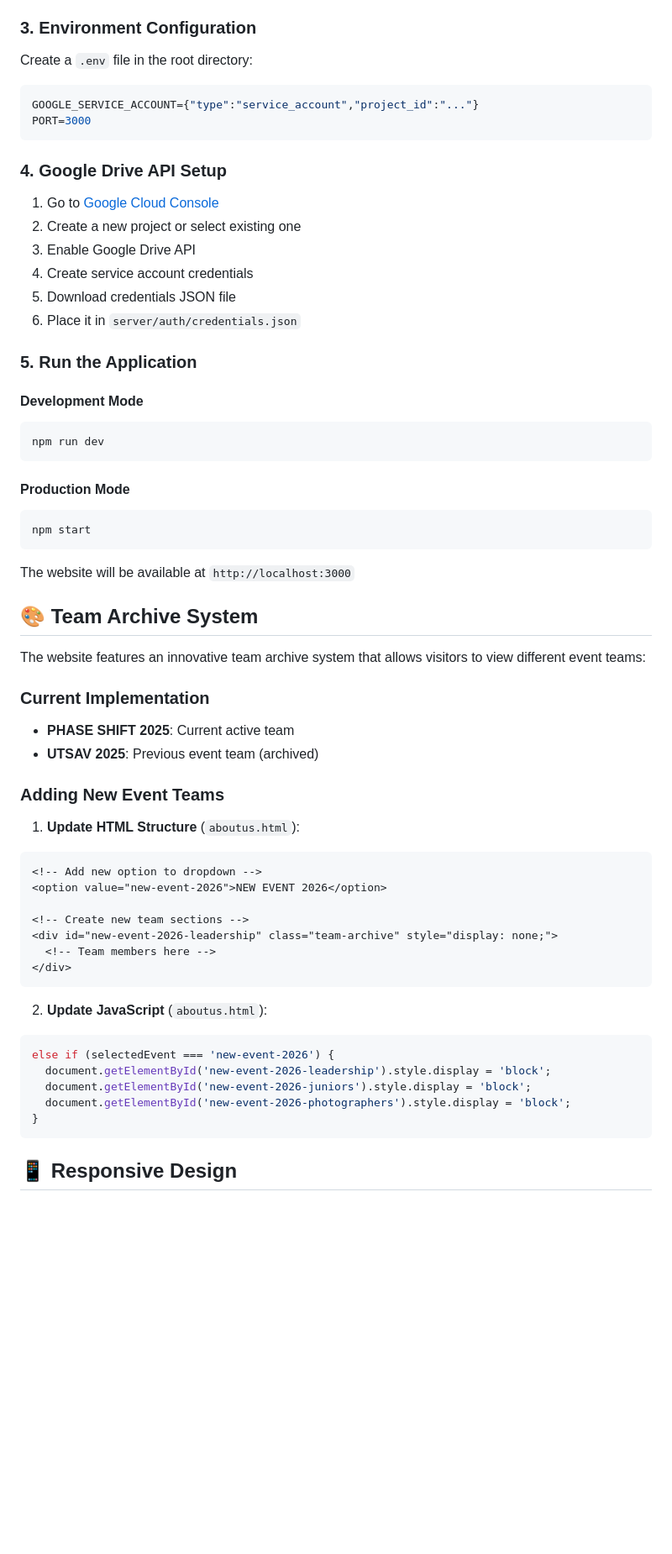
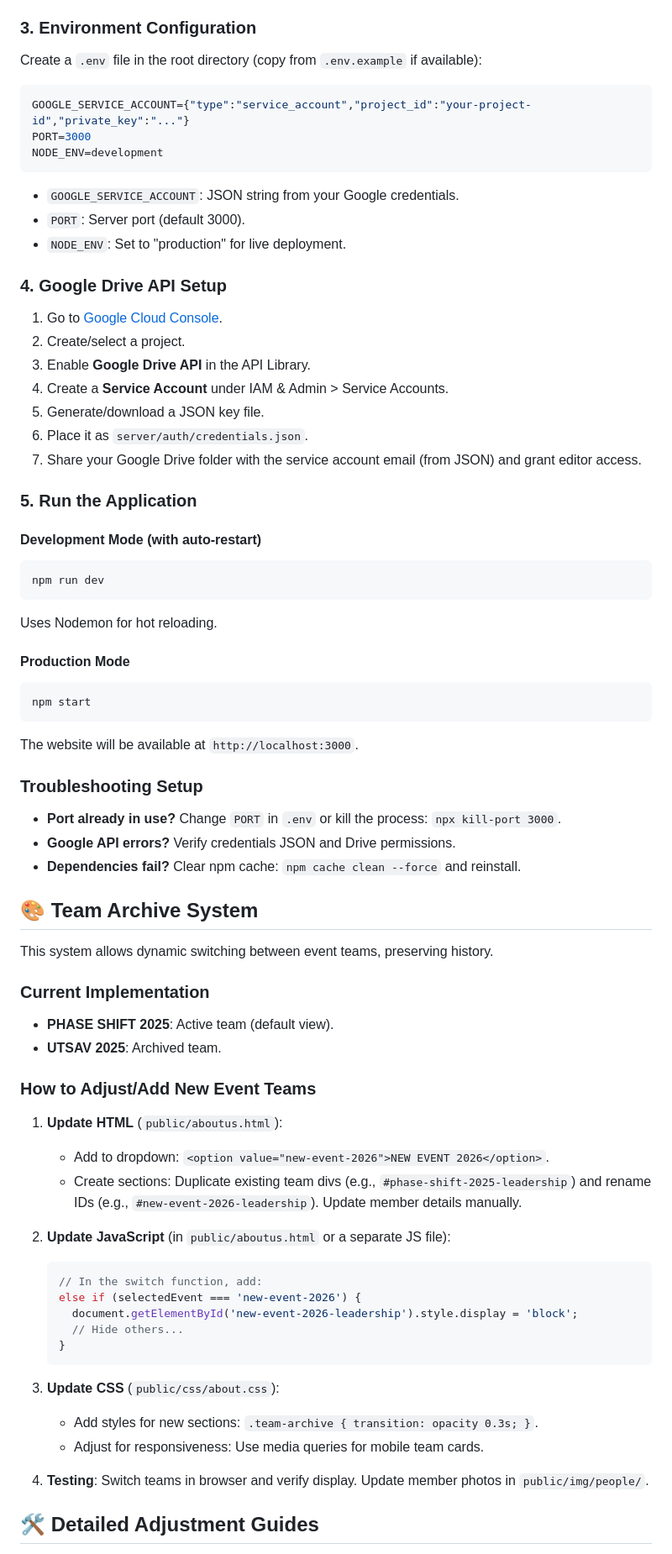
Before and after one commit to Astro28-10/Falcons-Media-Website, a Markdown page: README.md, the part around the change printed below. Shown: that part at 84% size. GitHub-like rendering; blank space fills up the shorter version.

````diff
--- a/README.md
+++ b/README.md
@@ -112,62 +140,70 @@ npm install
 
 ### 3. Environment Configuration
-Create a `.env` file in the root directory:
+Create a `.env` file in the root directory (copy from `.env.example` if available):
 ```env
-GOOGLE_SERVICE_ACCOUNT={"type":"service_account","project_id":"..."}
+GOOGLE_SERVICE_ACCOUNT={"type":"service_account","project_id":"your-project-id","private_key":"..."}
 PORT=3000
+NODE_ENV=development
 ```
+- `GOOGLE_SERVICE_ACCOUNT`: JSON string from your Google credentials.
+- `PORT`: Server port (default 3000).
+- `NODE_ENV`: Set to "production" for live deployment.
 
 ### 4. Google Drive API Setup
-1. Go to [Google Cloud Console](https://console.cloud.google.com/)
-2. Create a new project or select existing one
-3. Enable Google Drive API
-4. Create service account credentials
-5. Download credentials JSON file
-6. Place it in `server/auth/credentials.json`
+1. Go to [Google Cloud Console](https://console.cloud.google.com/).
+2. Create/select a project.
+3. Enable **Google Drive API** in the API Library.
+4. Create a **Service Account** under IAM & Admin > Service Accounts.
+5. Generate/download a JSON key file.
+6. Place it as `server/auth/credentials.json`.
+7. Share your Google Drive folder with the service account email (from JSON) and grant editor access.
 
 ### 5. Run the Application
 
-#### Development Mode
+#### Development Mode (with auto-restart)
 ```bash
 npm run dev
 ```
+Uses Nodemon for hot reloading.
 
 #### Production Mode
 ```bash
 npm start
 ```
+The website will be available at `http://localhost:3000`.
 
-The website will be available at `http://localhost:3000`
+### Troubleshooting Setup
+- **Port already in use?** Change `PORT` in `.env` or kill the process: `npx kill-port 3000`.
+- **Google API errors?** Verify credentials JSON and Drive permissions.
+- **Dependencies fail?** Clear npm cache: `npm cache clean --force` and reinstall.
 
 ## 🎨 Team Archive System
 
-The website features an innovative team archive system that allows visitors to view different event teams:
+This system allows dynamic switching between event teams, preserving history.
 
 ### Current Implementation
-- **PHASE SHIFT 2025**: Current active team
-- **UTSAV 2025**: Previous event team (archived)
+- **PHASE SHIFT 2025**: Active team (default view).
+- **UTSAV 2025**: Archived team.
 
-### Adding New Event Teams
+### How to Adjust/Add New Event Teams
+1. **Update HTML** (`public/aboutus.html`):
+   - Add to dropdown: `<option value="new-event-2026">NEW EVENT 2026</option>`.
+   - Create sections: Duplicate existing team divs (e.g., `#phase-shift-2025-leadership`) and rename IDs (e.g., `#new-event-2026-leadership`). Update member details manually.
 
-1. **Update HTML Structure** (`aboutus.html`):
-```html
-<!-- Add new option to dropdown -->
-<option value="new-event-2026">NEW EVENT 2026</option>
+2. **Update JavaScript** (in `public/aboutus.html` or a separate JS file):
+   ```javascript
+   // In the switch function, add:
+   else if (selectedEvent === 'new-event-2026') {
+     document.getElementById('new-event-2026-leadership').style.display = 'block';
+     // Hide others...
+   }
+   ```
 
-<!-- Create new team sections -->
-<div id="new-event-2026-leadership" class="team-archive" style="display: none;">
-  <!-- Team members here -->
-</div>
-```
+3. **Update CSS** (`public/css/about.css`):
+   - Add styles for new sections: `.team-archive { transition: opacity 0.3s; }`.
+   - Adjust for responsiveness: Use media queries for mobile team cards.
 
-2. **Update JavaScript** (`aboutus.html`):
-```javascript
-else if (selectedEvent === 'new-event-2026') {
-  document.getElementById('new-event-2026-leadership').style.display = 'block';
-  document.getElementById('new-event-2026-juniors').style.display = 'block';
-  document.getElementById('new-event-2026-photographers').style.display = 'block';
-}
-```
+4. **Testing**: Switch teams in browser and verify display. Update member photos in `public/img/people/`.
 
-## 📱 Responsive Design
+## 🛠️ Detailed Adjustment Guides
 
````
Also changed, not shown: other parts of README.md (+133 -132 lines).
